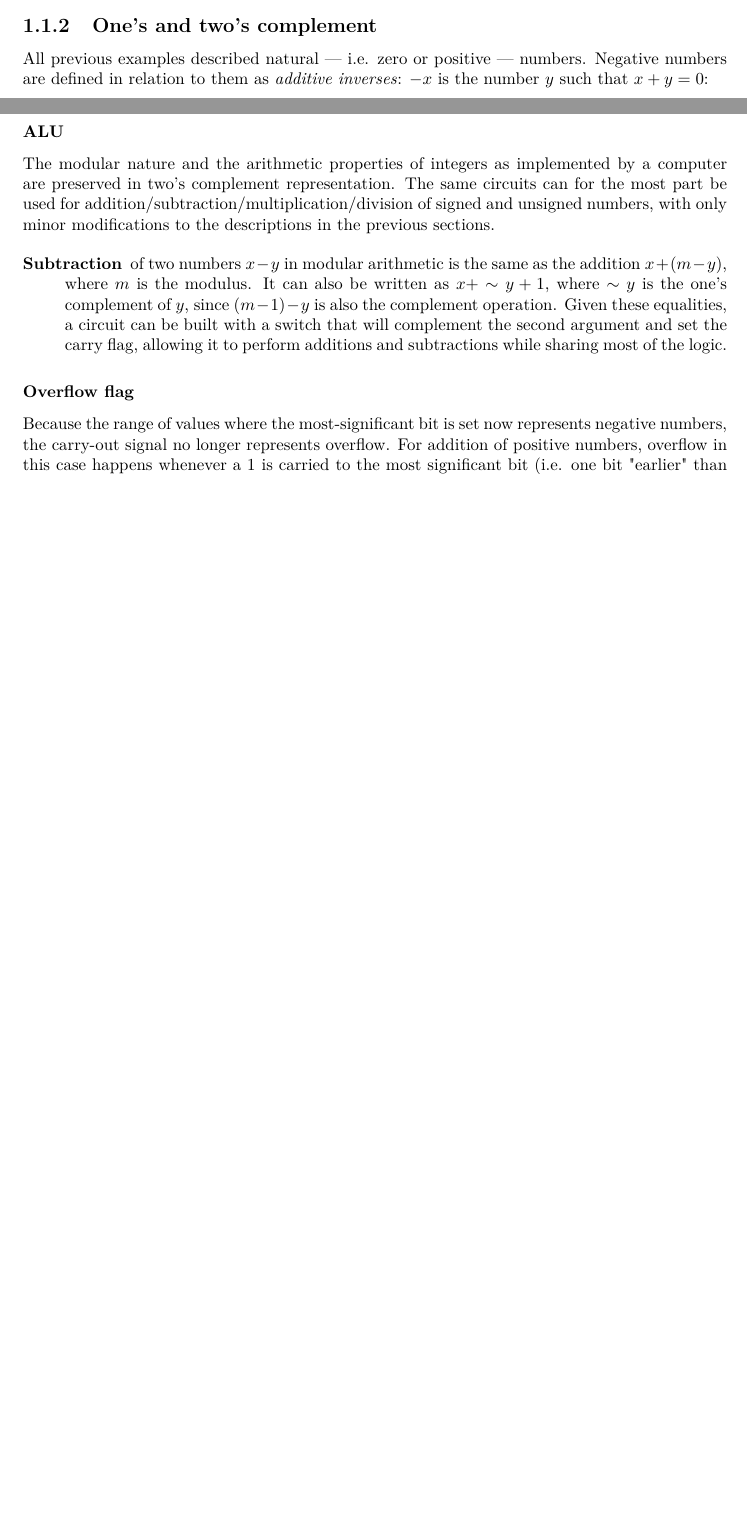
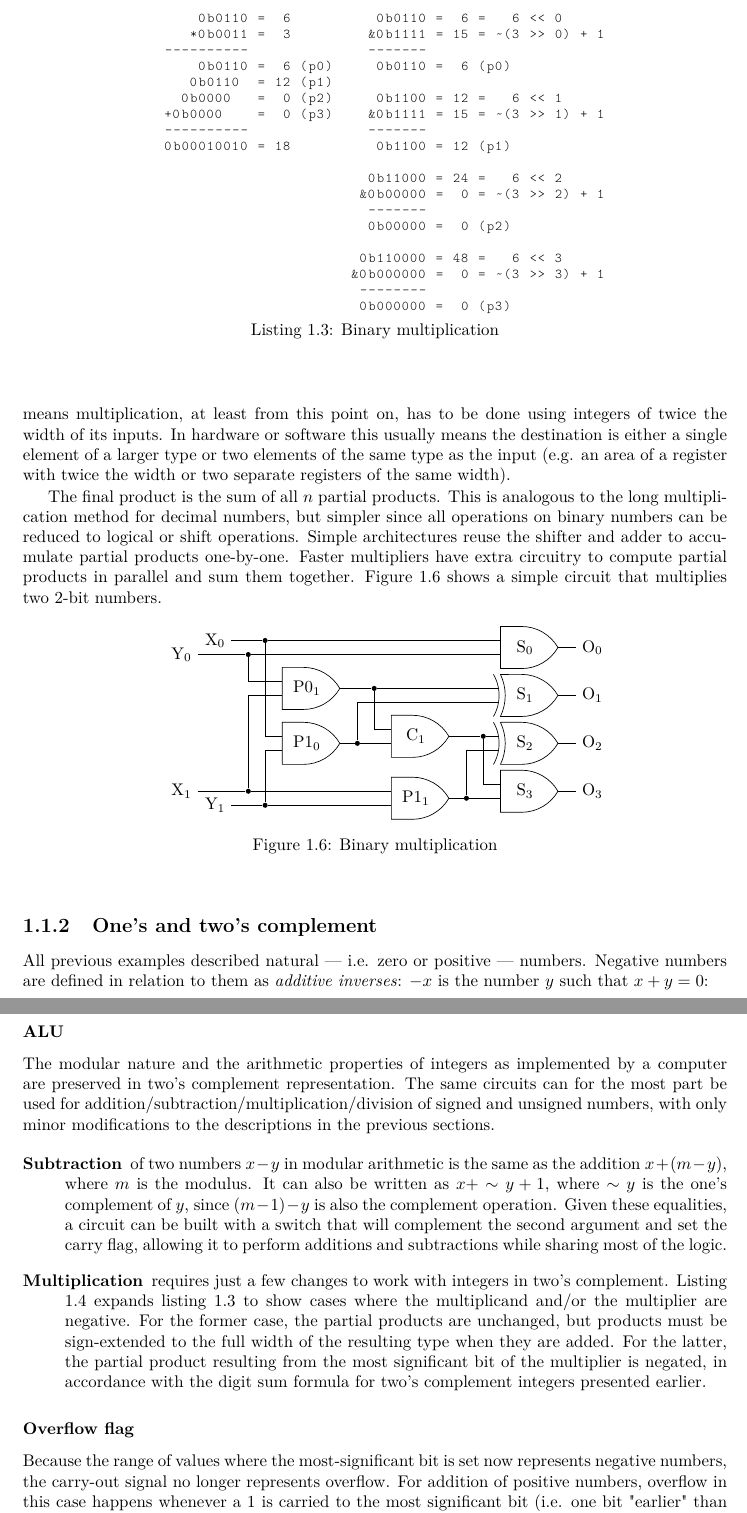
Before and after one commit to bbguimaraes/codex, a LaTeX thesis (tex/codex_fast.tex, which reads tex/arch/integers.tex, tex/arch/integers/mul.tex): two parts of pages 5 and 9 of 45 before the commit and two parts of pages 6 and 10 of 49 after it, joined at a grey line, cut at the place of the change, the shorter picture padded with empty space. Compiled offline with pdfLaTeX.

Commit message:
tex: arch: binary multiplication

```diff
--- a/tex/arch/integers.tex
+++ b/tex/arch/integers.tex
@@ -370,3 +370,29 @@ bit set --- i.e.  the minuend is zero --- all bits are turned into
     \texttt{1}, effecting modular arithmetic.  The carry flag is also set,
     allowing the CPU to handle this underflow case in a variety of ways.}
 
+\begin{figure}[ht]
+    \begin{lstlisting}[
+        caption={Binary multiplication},
+        label=lst:arch:uint_mul,
+        xleftmargin=0.2\textwidth,
+    ]
+    0b0110 =  6          0b0110 =  6 =   6 << 0
+   *0b0011 =  3         &0b1111 = 15 = ~(3 >> 0) + 1
+----------              -------
+    0b0110 =  6 (p0)     0b0110 =  6 (p0)
+   0b0110  = 12 (p1)
+  0b0000   =  0 (p2)     0b1100 = 12 =   6 << 1
++0b0000    =  0 (p3)    &0b1111 = 15 = ~(3 >> 1) + 1
+----------              -------
+0b00010010 = 18          0b1100 = 12 (p1)
+
+                        0b11000 = 24 =   6 << 2
+                       &0b00000 =  0 = ~(3 >> 2) + 1
+                        -------
+                        0b00000 =  0 (p2)
+
+                       0b110000 = 48 =   6 << 3
+                      &0b000000 =  0 = ~(3 >> 3) + 1
+                       --------
+                       0b000000 =  0 (p3)
+    \end{lstlisting}
@@ -373,3 +413,28 @@ bit set --- i.e.  the minuend is zero --- all bits are turned into
+operation for binary numbers.  This also means multiplication, at least from
+this point on, has to be done using integers of twice the width of its inputs.
+In hardware or software this usually means the destination is either a single
+element of a larger type or two elements of the same type as the input (e.g. an
+area of a register with twice the width or two separate registers of the same
+width).
+
+The final product is the sum of all $n$ partial products.  This is analogous to
+the long multiplication method for decimal numbers, but simpler since all
+operations on binary numbers can be reduced to logical or shift operations.
+Simple architectures reuse the shifter and adder to accumulate partial products
+one-by-one.  Faster multipliers have extra circuitry to compute partial products
+in parallel and sum them together.  Figure \ref{fig:arch:mul} shows a simple
+circuit that multiplies two 2-bit numbers.
+
+\begin{figure}[ht]
+    \centering
+    \hspace{2em}
+    \begin{subfigure}[h]{0.65\textwidth}
+        \input{arch/integers/mul.tex}
+    \end{subfigure}
+    \caption{Binary multiplication}
+    \label{fig:arch:mul}
+\end{figure}
+
 \subsection{One's and two's complement}
 
 \label{subsec:arch:ones_twos_comp}
@@ -577,6 +642,15 @@ descriptions in the previous sections.
         circuit can be built with a switch that will complement the second
         argument and set the carry flag, allowing it to perform additions and
         subtractions while sharing most of the logic.
+    \item[Multiplication]
+        requires just a few changes to work with integers in two's complement.
+        Listing \ref{lst:arch:mul} expands listing \ref{lst:arch:uint_mul} to
+        show cases where the multiplicand and/or the multiplier are negative.
+        For the former case, the partial products are unchanged, but products
+        must be sign-extended to the full width of the resulting type when they
+        are added.  For the latter, the partial product resulting from the most
+        significant bit of the multiplier is negated, in accordance with the
+        digit sum formula for two's complement integers presented earlier.
 \end{description}
 
 \subsubsection{Overflow flag}
--- /dev/null
+++ b/tex/arch/integers/mul.tex
@@ -0,0 +1,85 @@
+\begin{tikzpicture}[{circuit_diagram}]
+    \node (o3) at (12, 0) {O$_3$};
+    \node (o2) at (12, 1) {O$_2$};
+    \node (o1) at (12, 2) {O$_1$};
+    \node (o0) at (12, 3) {O$_0$};
+    \node (s3) [and gate] at ($ (o3) - (4em, 0) $) {S$_3$};
+    \node (s2) [xor gate] at ($ (o2) - (4em, 0) $) {S$_2$};
+    \node (s1) [xor gate] at ($ (o1) - (4em, 0) $) {S$_1$};
+    \node (s0) [and gate] at ($ (o0) - (4em, 0) $) {S$_0$};
+    \node (c1_0) [point] at ($
+        (-1em, 0)
+        + (0, 0)!(s3.input 1)!(1, 0)
+        + (0, 0)!(s2.input 1)!(0, 1)
+    $) {};
+    \node (p1_1_0) [point] at ($ (s3.input 2) - (2em, 0) $) {};
+    \node (p1_1) [and gate] at ($ (p1_1_0) - (3em, 0) $) {P1$_1$};
+    \node (c1) [and gate] at ($
+        (0, 0)
+        + (0, 0)!(p1_1)!(1, 0)
+        + (0, 0)!(c1_0)!(0, 1)
+    $) {C$_1$};
+    \node (p1_0_0) [point] at ($ (c1.input 2) - (2em, 0) $) {};
+    \node (p1_0) [and gate] at ($ (p1_0_0) - (3em, 0) $) {P1$_0$};
+    \node (p0_1_0) [point] at ($
+        (-1em, 0)
+        + (0, 0)!(c1.input 1)!(1, 0)
+        + (0, 0)!(s1.input 1)!(0, 1)
+    $) {};
+    \node (p0_1) [and gate] at ($
+        (0, 0)
+        + (0, 0)!(p1_0)!(1, 0)
+        + (0, 0)!(p0_1_0)!(0, 1)
+    $) {P0$_1$};
+    \node (x0_0) [point] at ($
+        (-1em, 0)
+        + (0, 0)!(p1_0.input 1)!(1, 0)
+        + (0, 0)!(s0.input 1)!(0, 1)
+    $) {};
+    \node (x0) [left = of x0_0, xshift = 1em] {X$_0$};
+    \node (y1_0) [point] at ($
+        (0, 0)!(x0_0)!(1, 0)
+        + (0, 0)!(p1_1.input 2)!(0, 1)
+    $) {};
+    \node (y1) [left = of y1_0, xshift = 1em] {Y$_1$};
+    \node (x1_0) [point] at ($
+        (-1em, 0)
+        + (0, 0)!(y1_0)!(1, 0)
+        + (0, 0)!(p1_1.input 1)!(0, 1)
+    $) {};
+    \node (x1) [left = of x1_0] {X$_1$};
+    \node (y0_0) [point] at ($
+        (-1em, 0)
+        + (0, 0)!(x0_0)!(1, 0)
+        + (0, 0)!(s0.input 2)!(0, 1)
+    $) {};
+    \node (y0) [left = of y0_0] {Y$_0$};
+    \draw (x0) -- (x0_0);
+    \draw (x1) -- (x1_0);
+    \draw (y0) -- (y0_0);
+    \draw (y1) -- (y1_0);
+    \draw (x0_0) -- (s0.input 1);
+    \draw (y0_0) -- (s0.input 2);
+    \draw (y0_0) |- (p0_1.input 1);
+    \draw (x1_0) |- (p0_1.input 2);
+    \draw (x0_0) |- (p1_0.input 1);
+    \draw (y1_0) |- (p1_0.input 2);
+    \draw (x1_0) -- (p1_1.input 1);
+    \draw (y1_0) -- (p1_1.input 2);
+    \draw (p0_1.output) -- (p0_1_0);
+    \draw (p1_0.output) -- (p1_0_0);
+    \draw (p1_1.output) -- (p1_1_0);
+    \draw (p0_1_0) -- (s1.input 1);
+    \draw (p1_0_0) |- (s1.input 2);
+    \draw (p0_1_0) |- (c1.input 1);
+    \draw (p1_0_0) -- (c1.input 2);
+    \draw (c1.output) -- (c1_0);
+    \draw (c1_0) -- (s2.input 1);
+    \draw (p1_1_0) |- (s2.input 2);
+    \draw (c1_0) |- (s3.input 1);
+    \draw (p1_1_0) -- (s3.input 2);
+    \draw (s0.output) -- (o0);
+    \draw (s1.output) -- (o1);
+    \draw (s2.output) -- (o2);
+    \draw (s3.output) -- (o3);
+\end{tikzpicture}
```
Also changed, not shown: tex/arch/integers.tex (64 more changed lines).
